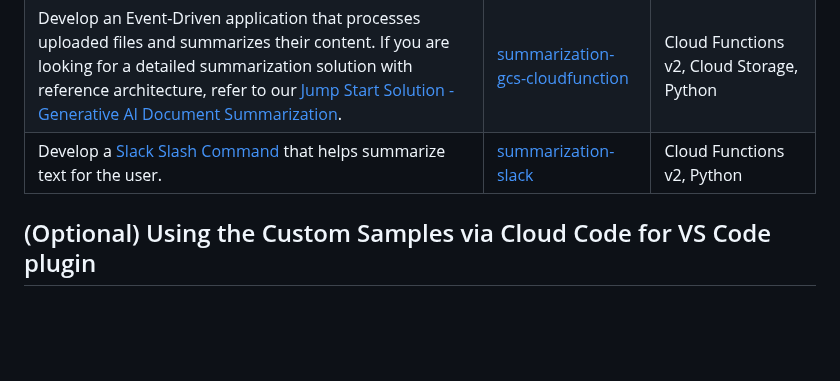
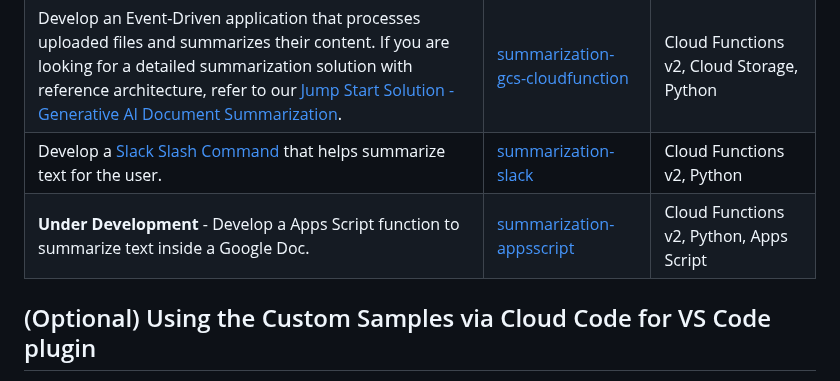
Before and after one commit to rominirani/genai-apptemplates-googlecloud, a Markdown page: README.md, the part around the change. Drawn GitHub-style; blank space fills up the shorter version.

```diff
--- a/README.md
+++ b/README.md
@@ -21,6 +21,7 @@ We provide instructions for setting up your environment in [Cloud Shell](https:/
 |Provide an API for the Vertex AI PaLM Text Model for your client applications.|[text-predict-cloudfunction](text-predict-cloudfunction)|Cloud Functions v2, Python|
 |Develop an Event-Driven application that processes uploaded files and summarizes their content. If you are looking for a detailed summarization solution with reference architecture, refer to our [Jump Start Solution - Generative AI Document Summarization](https://cloud.google.com/architecture/ai-ml/generative-ai-document-summarization).|[summarization-gcs-cloudfunction](summarization-gcs-cloudfunction) |Cloud Functions v2, Cloud Storage, Python|
 |Develop a [Slack Slash Command](https://api.slack.com/interactivity/slash-commands) that helps summarize text for the user.|[summarization-slack](summarization-slack) |Cloud Functions v2, Python|
+|**Under Development** - Develop a Apps Script function to summarize text inside a Google Doc.|[summarization-appsscript](summarization-appsscript) |Cloud Functions v2, Python, Apps Script|
 
 ## (Optional) Using the Custom Samples via Cloud Code for VS Code plugin
 
```
